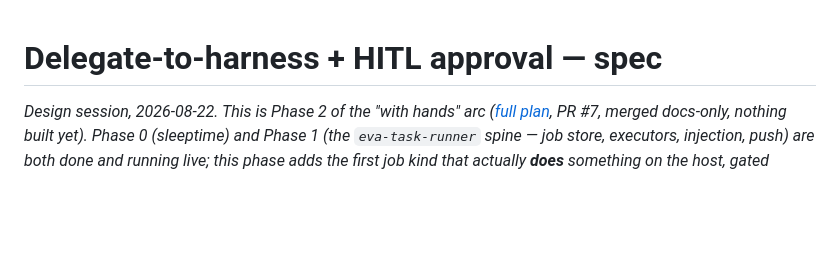
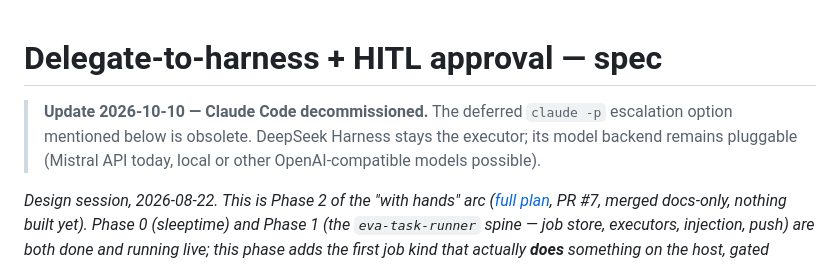
Before and after one commit to qStivi/eva, a Markdown page: docs/2026-08-22-delegate-to-claude-spec.md, the part around the change. Rendered like a GitHub page; blank space fills up the shorter version.

```diff
--- a/docs/2026-08-22-delegate-to-claude-spec.md
+++ b/docs/2026-08-22-delegate-to-claude-spec.md
@@ -1,4 +1,6 @@
 # Delegate-to-harness + HITL approval — spec
+
+> **Update 2026-10-10 — Claude Code decommissioned.** The deferred `claude -p` escalation option mentioned below is obsolete. DeepSeek Harness stays the executor; its model backend remains pluggable (Mistral API today, local or other OpenAI-compatible models possible).
 
 _Design session, 2026-08-22. This is Phase 2 of the "with hands" arc
 ([full plan](2026-07-22-EVA-WITH-HANDS-PLAN.md), PR #7, merged docs-only,
```
Also changed, not shown: docs/2026-07-22-EVA-WITH-HANDS-PLAN.md (+2 -0 lines).
